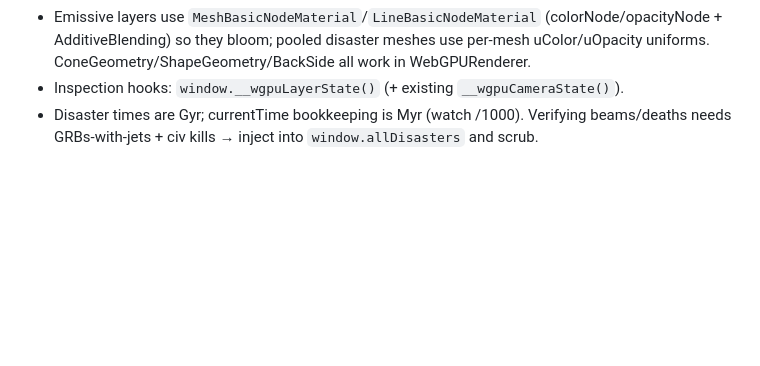
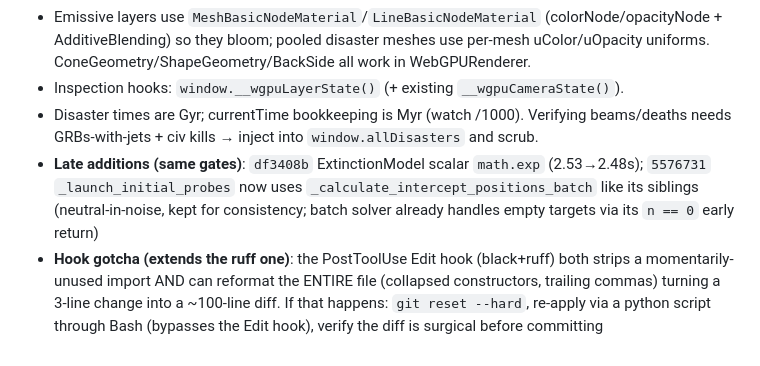
Before and after one commit to grburgess/great_silence, a Markdown page: AGENTS.md, the part around the change. Rendered like a GitHub page; blank space fills up the shorter version.

Commit message:
docs: session notes for Jul 2026 perf pass 2 (34% quick-benchmark speedup)
Co-Authored-By: Claude Fable 5 <noreply@anthropic.com>

```diff
--- a/AGENTS.md
+++ b/AGENTS.md
@@ -667,3 +667,5 @@ python scripts/benchmark_baseline.py  # Detailed profiling
 - Emissive layers use `MeshBasicNodeMaterial`/`LineBasicNodeMaterial` (colorNode/opacityNode + AdditiveBlending) so they bloom; pooled disaster meshes use per-mesh uColor/uOpacity uniforms. ConeGeometry/ShapeGeometry/BackSide all work in WebGPURenderer.
 - Inspection hooks: `window.__wgpuLayerState()` (+ existing `__wgpuCameraState()`).
 - Disaster times are Gyr; currentTime bookkeeping is Myr (watch /1000). Verifying beams/deaths needs GRBs-with-jets + civ kills → inject into `window.allDisasters` and scrub.
+- **Late additions (same gates)**: `df3408b` ExtinctionModel scalar `math.exp` (2.53→2.48s); `5576731` `_launch_initial_probes` now uses `_calculate_intercept_positions_batch` like its siblings (neutral-in-noise, kept for consistency; batch solver already handles empty targets via its `n == 0` early return)
+- **Hook gotcha (extends the ruff one)**: the PostToolUse Edit hook (black+ruff) both strips a momentarily-unused import AND can reformat the ENTIRE file (collapsed constructors, trailing commas) turning a 3-line change into a ~100-line diff. If that happens: `git reset --hard`, re-apply via a python script through Bash (bypasses the Edit hook), verify the diff is surgical before committing
```
